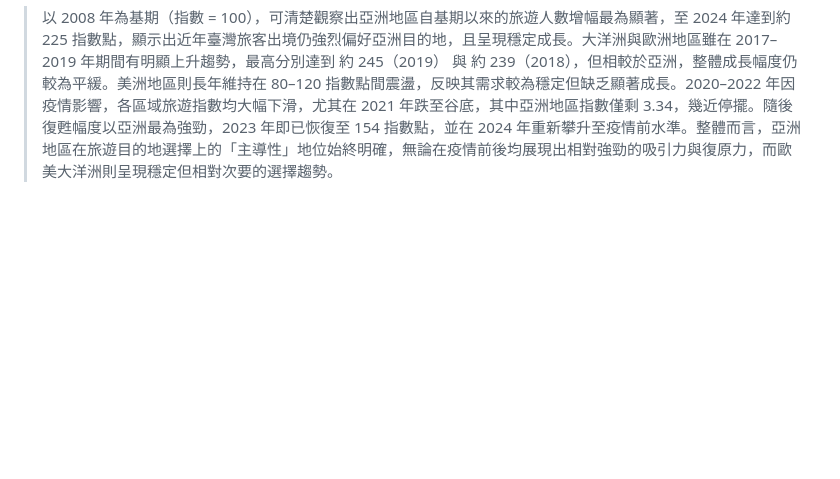
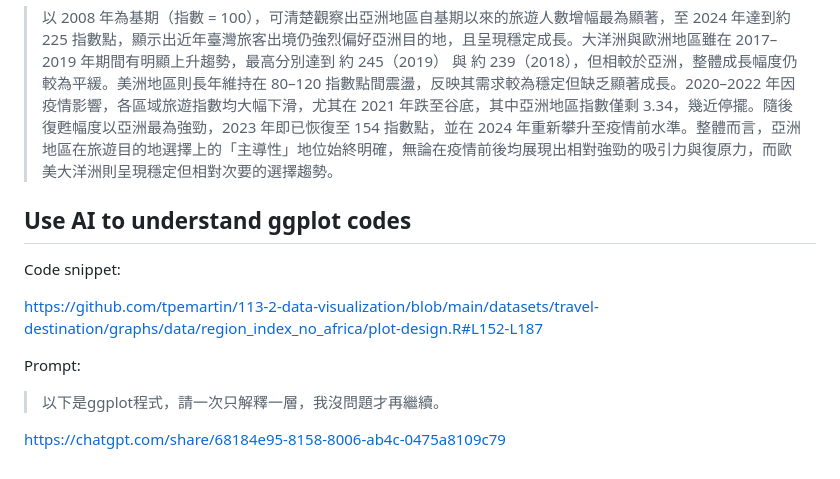
Before and after one commit to tpemartin/113-2-data-visualization, a Markdown page: Lecture-notes/12-roles-and-colors.md, the part around the change. GitHub-like rendering; blank space fills up the shorter version.

```diff
--- a/Lecture-notes/12-roles-and-colors.md
+++ b/Lecture-notes/12-roles-and-colors.md
@@ -88,3 +88,14 @@ Import and parse data. Then generate all summary json files using `import-parsin
 We want to design a better plot based on `region_index_no_africa.json` file. To enhance the writing:
 
 > 以 2008 年為基期（指數 = 100），可清楚觀察出亞洲地區自基期以來的旅遊人數增幅最為顯著，至 2024 年達到約 225 指數點，顯示出近年臺灣旅客出境仍強烈偏好亞洲目的地，且呈現穩定成長。大洋洲與歐洲地區雖在 2017–2019 年期間有明顯上升趨勢，最高分別達到 約 245（2019） 與 約 239（2018），但相較於亞洲，整體成長幅度仍較為平緩。美洲地區則長年維持在 80–120 指數點間震盪，反映其需求較為穩定但缺乏顯著成長。2020–2022 年因疫情影響，各區域旅遊指數均大幅下滑，尤其在 2021 年跌至谷底，其中亞洲地區指數僅剩 3.34，幾近停擺。隨後復甦幅度以亞洲最為強勁，2023 年即已恢復至 154 指數點，並在 2024 年重新攀升至疫情前水準。整體而言，亞洲地區在旅遊目的地選擇上的「主導性」地位始終明確，無論在疫情前後均展現出相對強勁的吸引力與復原力，而歐美大洋洲則呈現穩定但相對次要的選擇趨勢。
+
+## Use AI to understand ggplot codes
+
+Code snippet:
+
+<https://github.com/tpemartin/113-2-data-visualization/blob/main/datasets/travel-destination/graphs/data/region_index_no_africa/plot-design.R#L152-L187>
+
+Prompt:
+> 以下是ggplot程式，請一次只解釋一層，我沒問題才再繼續。
+>
+<https://chatgpt.com/share/68184e95-8158-8006-ab4c-0475a8109c79>
```
